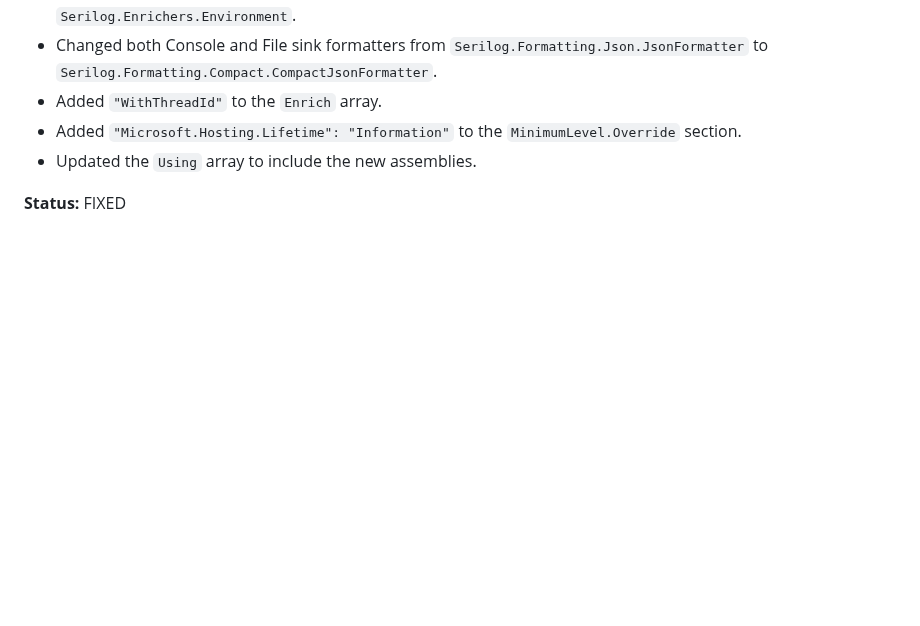
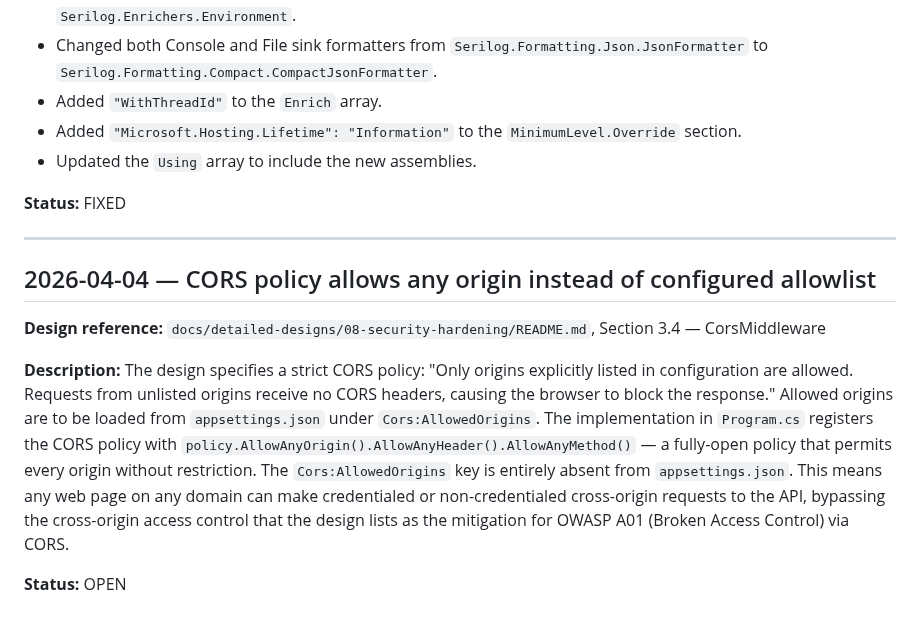
Before and after one commit to QuinntyneBrown/Blog, a Markdown page: docs/conformance.md, the part around the change. Rendered like a GitHub page; blank space fills up the shorter version.

Commit message:
update conformance log
Co-Authored-By: Claude Sonnet 4.6 <noreply@anthropic.com>

```diff
--- a/docs/conformance.md
+++ b/docs/conformance.md
@@ -319,3 +319,14 @@ The design specifies three Serilog configuration requirements that were all abse
 - Updated the `Using` array to include the new assemblies.
 
 **Status:** FIXED
+
+---
+
+## 2026-04-04 — CORS policy allows any origin instead of configured allowlist
+
+**Design reference:** `docs/detailed-designs/08-security-hardening/README.md`, Section 3.4 — CorsMiddleware
+
+**Description:**
+The design specifies a strict CORS policy: "Only origins explicitly listed in configuration are allowed. Requests from unlisted origins receive no CORS headers, causing the browser to block the response." Allowed origins are to be loaded from `appsettings.json` under `Cors:AllowedOrigins`. The implementation in `Program.cs` registers the CORS policy with `policy.AllowAnyOrigin().AllowAnyHeader().AllowAnyMethod()` — a fully-open policy that permits every origin without restriction. The `Cors:AllowedOrigins` key is entirely absent from `appsettings.json`. This means any web page on any domain can make credentialed or non-credentialed cross-origin requests to the API, bypassing the cross-origin access control that the design lists as the mitigation for OWASP A01 (Broken Access Control) via CORS.
+
+**Status:** OPEN
```
